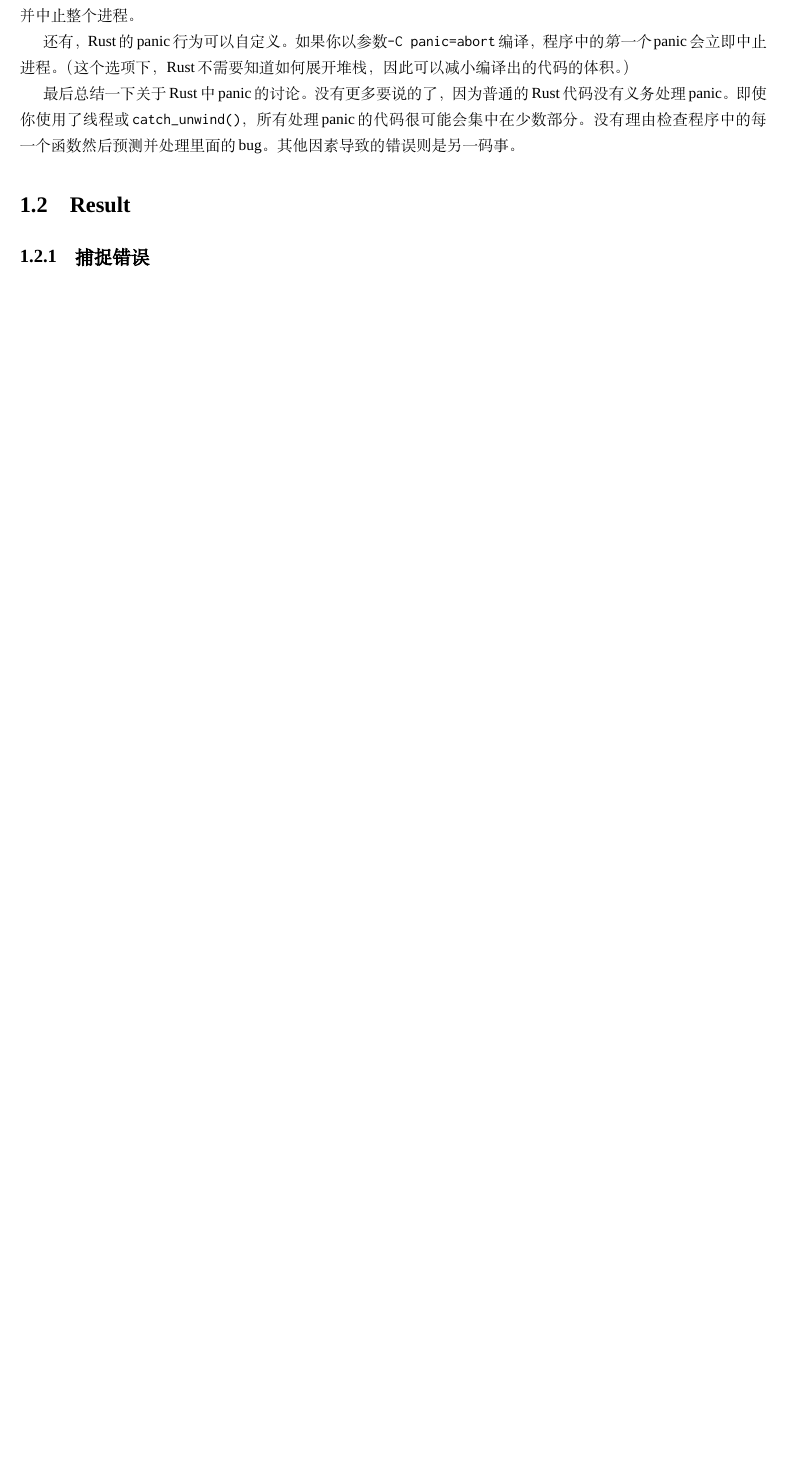
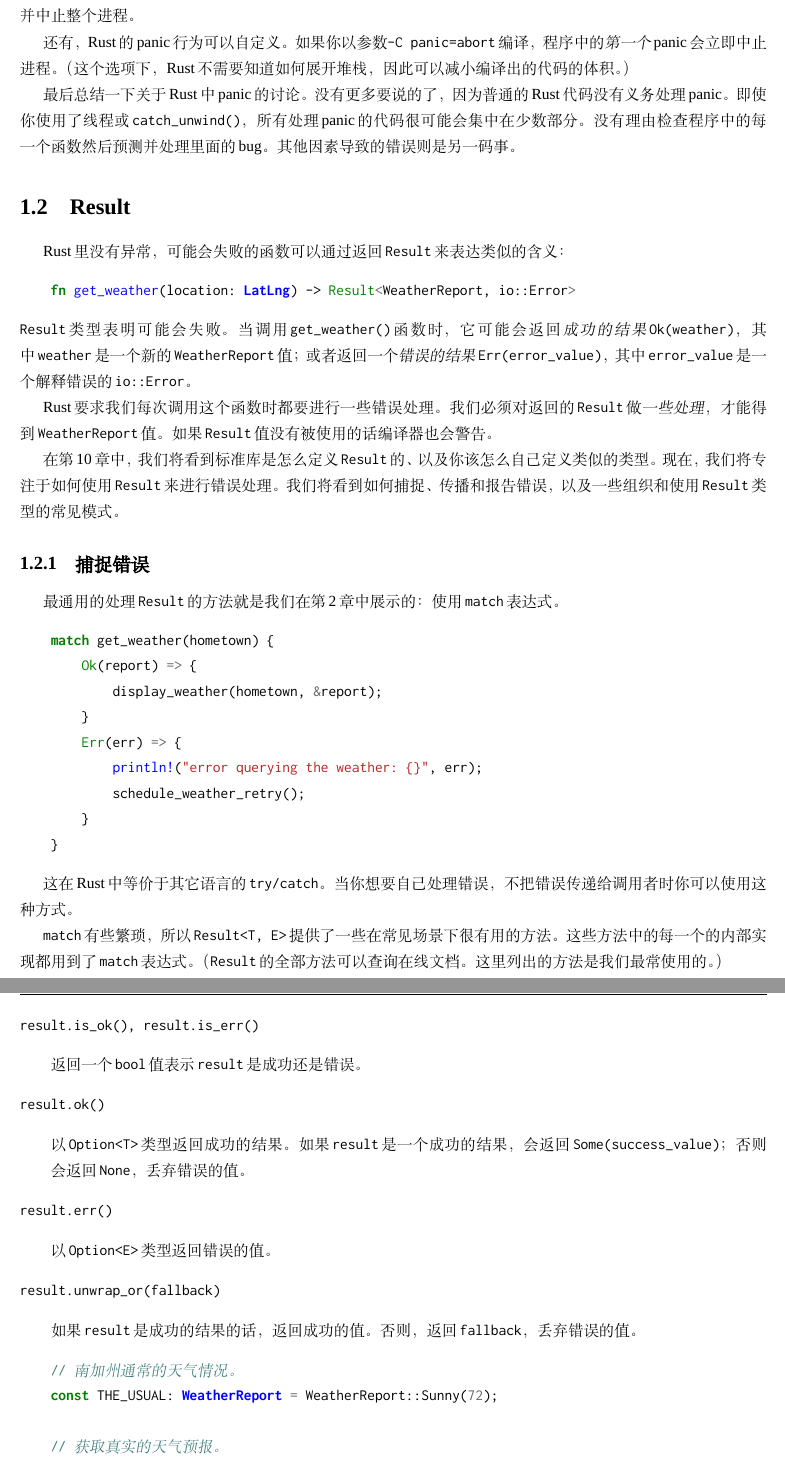
Before and after one commit to MeouSker77/ProgrammingRust, a LaTeX book (src/main.tex, which reads src/ch07.tex): part of page 5 of 5 before the commit and two parts of pages 5 and 6 of 7 after it, the two joined at a grey line, cut so that both start at the same text, the shorter picture padded with empty space. Compiled offline with XeLaTeX; a missing font is replaced by an installed copy or a similar font.

Commit message:
完成了7.2.1节

```diff
--- a/src/ch07.tex
+++ b/src/ch07.tex
@@ -80,4 +80,53 @@ panic是以线程为单位。一个线程可以panic，而其他线程继续处
 
 \section{Result}
 
+Rust里没有异常，可能会失败的函数可以通过返回\texttt{Result}来表达类似的含义：
+\begin{minted}{Rust}
+    fn get_weather(location: LatLng) -> Result<WeatherReport, io::Error>
+\end{minted}
+\texttt{Result}类型表明可能会失败。当调用\texttt{get\_weather()}函数时，它可能会返回\emph{成功的结果}\texttt{Ok(weather)}，其中\texttt{weather}是一个新的\texttt{WeatherReport}值；或者返回一个\emph{错误的结果}\texttt{Err(error\_value)}，其中\texttt{error\_value}是一个解释错误的\texttt{io::Error}。
+
+Rust要求我们每次调用这个函数时都要进行一些错误处理。我们必须对返回的\texttt{Result}做\emph{一些处理}，才能得到\texttt{WeatherReport}值。如果\texttt{Result}值没有被使用的话编译器也会警告。
+
+在\hyperref[ch10]{第10章}中，我们将看到标准库是怎么定义\texttt{Result}的、以及你该怎么自己定义类似的类型。现在，我们将专注于如何使用\texttt{Result}来进行错误处理。我们将看到如何捕捉、传播和报告错误，以及一些组织和使用\texttt{Result}类型的常见模式。
+
 \subsection{捕捉错误}
+最通用的处理\texttt{Result}的方法就是我们在\hyperref[ch02]{第2章}中展示的：使用\texttt{match}表达式。
+\begin{minted}{Rust}
+    match get_weather(hometown) {
+        Ok(report) => {
+            display_weather(hometown, &report);
+        }
+        Err(err) => {
+            println!("error querying the weather: {}", err);
+            schedule_weather_retry();
+        }
+    }
+\end{minted}
+
+这在Rust中等价于其它语言的\texttt{try/catch}。当你想要自己处理错误，不把错误传递给调用者时你可以使用这种方式。
+
+\texttt{match}有些繁琐，所以\texttt{Result<T, E>}提供了一些在常见场景下很有用的方法。这些方法中的每一个的内部实现都用到了\texttt{match}表达式。（\texttt{Result}的全部方法可以查询在线文档。这里列出的方法是我们最常使用的。）
+
+\codeentry{result.is\_ok(), result.is\_err()}
+\hangparagraph{返回一个\texttt{bool}值表示\texttt{result}是成功还是错误。}
+
+\codeentry{result.ok()}
+\hangparagraph{以\texttt{Option<T>}类型返回成功的结果。如果\texttt{result}是一个成功的结果，会返回\texttt{Some(success\_value)}；否则会返回\texttt{None}，丢弃错误的值。}
+
+\codeentry{result.err()}
+\hangparagraph{以\texttt{Option<E>}类型返回错误的值。}
+
+\codeentry{result.unwrap\_or(fallback)}
+\hangparagraph{如果\texttt{result}是成功的结果的话，返回成功的值。否则，返回\texttt{fallback}，丢弃错误的值。}
+
+\begin{minted}{Rust}
+    // 南加州通常的天气情况。
+    const THE_USUAL: WeatherReport = WeatherReport::Sunny(72);
+
+    // 获取真实的天气预报。
+    // 如果失败，倒退到通常的情况。
+    let report = get_weather(los_angeles).unwrap_or(THE_USUAL);
+
+    display_weather(los_angeles, &report);
+\end{minted}
@@ -83,0 +141 @@ panic是以线程为单位。一个线程可以panic，而其他线程继续处
+        get_weather(hometown)
```
Also changed, not shown: src/main.tex (+13 -0 lines), src/ch07.tex (28 more changed lines).
